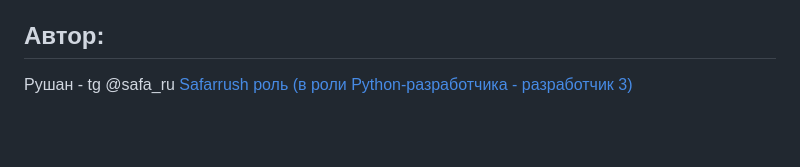
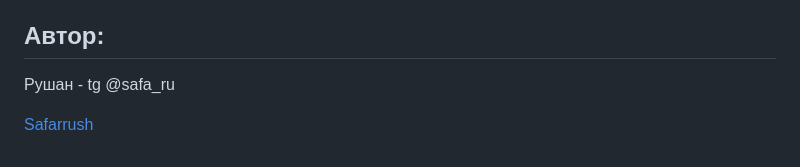
Before and after one commit to Safarrush/hw05_final, a Markdown page: README.md, the part around the change. Drawn GitHub-style; blank space fills up the shorter version.

```diff
--- a/README.md
+++ b/README.md
@@ -86,4 +86,5 @@ python3 manage.py runserver
 Автор:
 ----------
 Рушан - tg @safa_ru
-[Safarrush роль (в роли Python-разработчика - разработчик 3)](https://github.com/Safarrush)
+
+[Safarrush](https://github.com/Safarrush)
```
